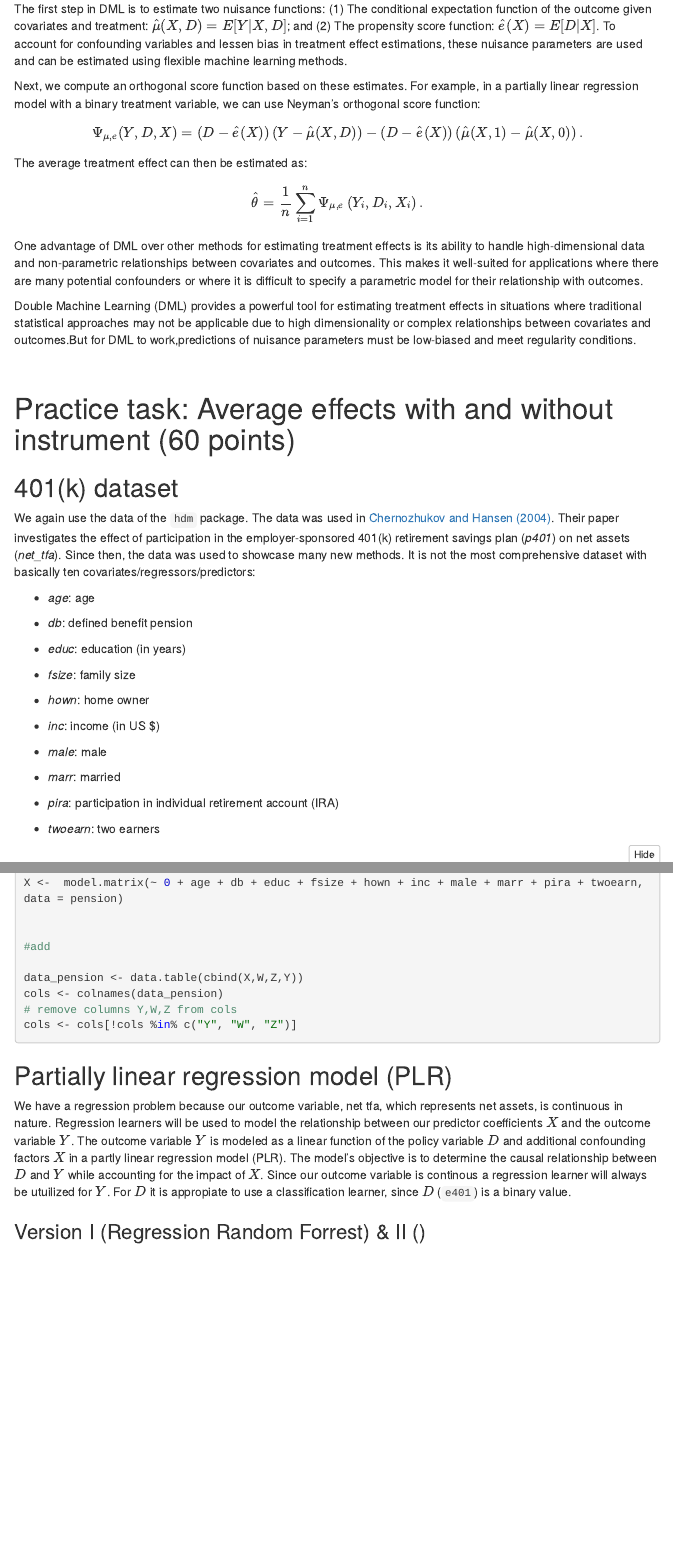
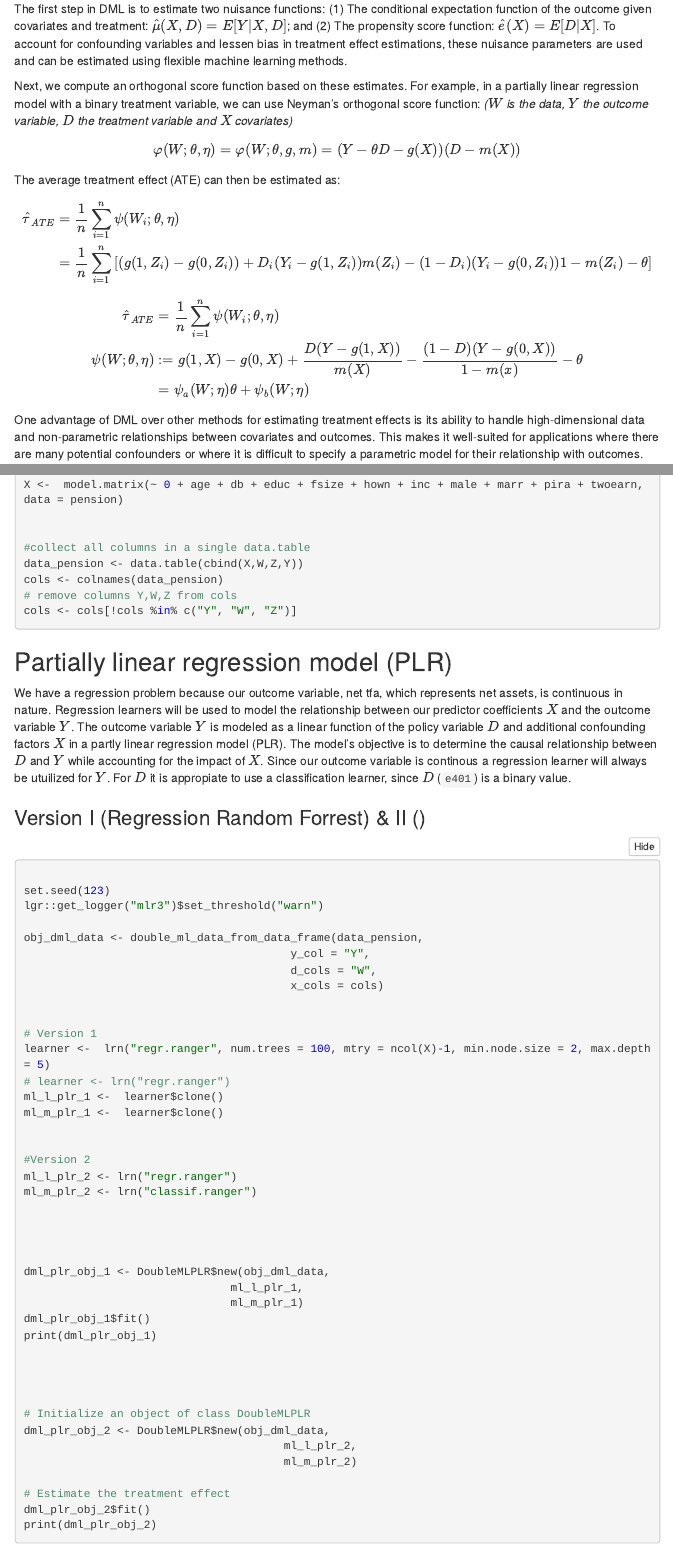
Before and after one commit to tobiasuruali/Causal_MachineLearning, an R Markdown document (Final_Assignment_TobiasHoesli.Rmd): the page in a window 1100 px wide, from 530 px down, and a second part further down, joined at a grey line. The pictures show the output file Final_Assignment_TobiasHoesli.nb.html that the author committed with the source, opened offline; menus at the side of the page are left out.

Commit message:
fixed math formulas for neyman orthogonal and ATE

```diff
--- a/Final_Assignment_TobiasHoesli.Rmd
+++ b/Final_Assignment_TobiasHoesli.Rmd
@@ -23,13 +23,29 @@ Classical statistical approaches may not be applicable when there are many covar
 
 The first step in DML is to estimate two nuisance functions: (1) The conditional expectation function of the outcome given covariates and treatment: $\hat{\mu}(X,D) = E[Y|X,D]$; and (2) The propensity score function: $\hat{e}(X) = E[D|X]$. To account for confounding variables and lessen bias in treatment effect estimations, these nuisance parameters are used and can be estimated using flexible machine learning methods.
 
-Next, we compute an orthogonal score function based on these estimates. For example, in a partially linear regression model with a binary treatment variable, we can use Neyman’s orthogonal score function:
+Next, we compute an orthogonal score function based on these estimates. For example, in a partially linear regression model with a binary treatment variable, we can use Neyman’s orthogonal score function: *($W$ is the data, $Y$ the outcome variable, $D$ the treatment variable and $X$ covariates)*
 
-$$ \Psi_{\mu,e}(Y,D,X)=\left(D-\hat{e}(X)\right)\left(Y-\hat{\mu}(X,D)\right)-\left(D-\hat{e}(X)\right)\left(\hat{\mu}(X,1)-\hat{\mu}(X,0)\right). $$
+$$
+\varphi(W; \theta, \eta)=\varphi(W; \theta, g, m)=(Y - \theta D - g(X)) (D-m(X))
+$$
 
-The average treatment effect can then be estimated as:
+The average treatment effect (ATE) can then be estimated as:
 
-$$ \hat{\theta}=\frac{1}{n}\sum_{i=1}^{n}\Psi_{\mu,e}\left(Y_{i},D_{i},X_{i}\right). $$
+$$
+\begin{align}
+\hat{\tau}_{ATE} &= \frac{1}{n}\sum_{i=1}^n \psi(W_i;\theta,\eta) \\
+&= \frac{1}{n}\sum_{i=1}^n \left[(g(1,Z_i) - g(0,Z_i)) + D_i(Y_i-g(1,Z_i)) m(Z_i) - (1-D_i)(Y_i-g(0,Z_i)) 1-m(Z_i)-\theta\right]
+\end{align}
+$$
+
+
+$$
+\begin{aligned}
+\hat{\tau}_{ATE} &= \frac{1}{n}\sum_{i=1}^n \psi(W_i;\theta,\eta) \\
+\psi(W ; \theta, \eta) & :=g(1, X)-g(0, X)+\frac{D(Y-g(1, X))}{m(X)}-\frac{(1-D)(Y-g(0, X))}{1-m(x)}-\theta \\
+& =\psi_a(W ; \eta) \theta+\psi_b(W ; \eta)
+\end{aligned}
+$$
 
 One advantage of DML over other methods for estimating treatment effects is its ability to handle high-dimensional data and non-parametric relationships between covariates and outcomes. This makes it well-suited for applications where there are many potential confounders or where it is difficult to specify a parametric model for their relationship with outcomes.
 
```
Also changed, not shown: Final_Assignment_TobiasHoesli.nb.html.
